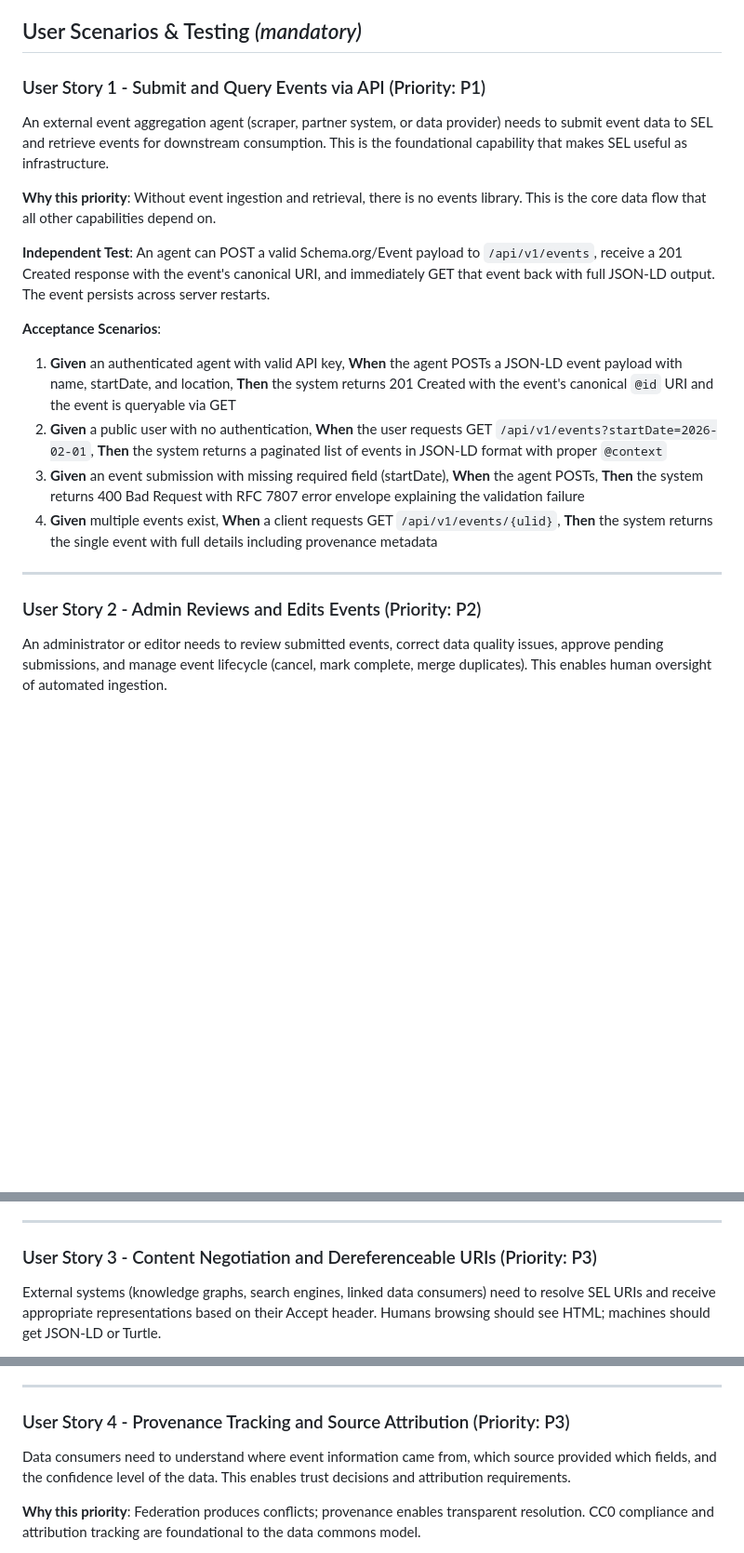
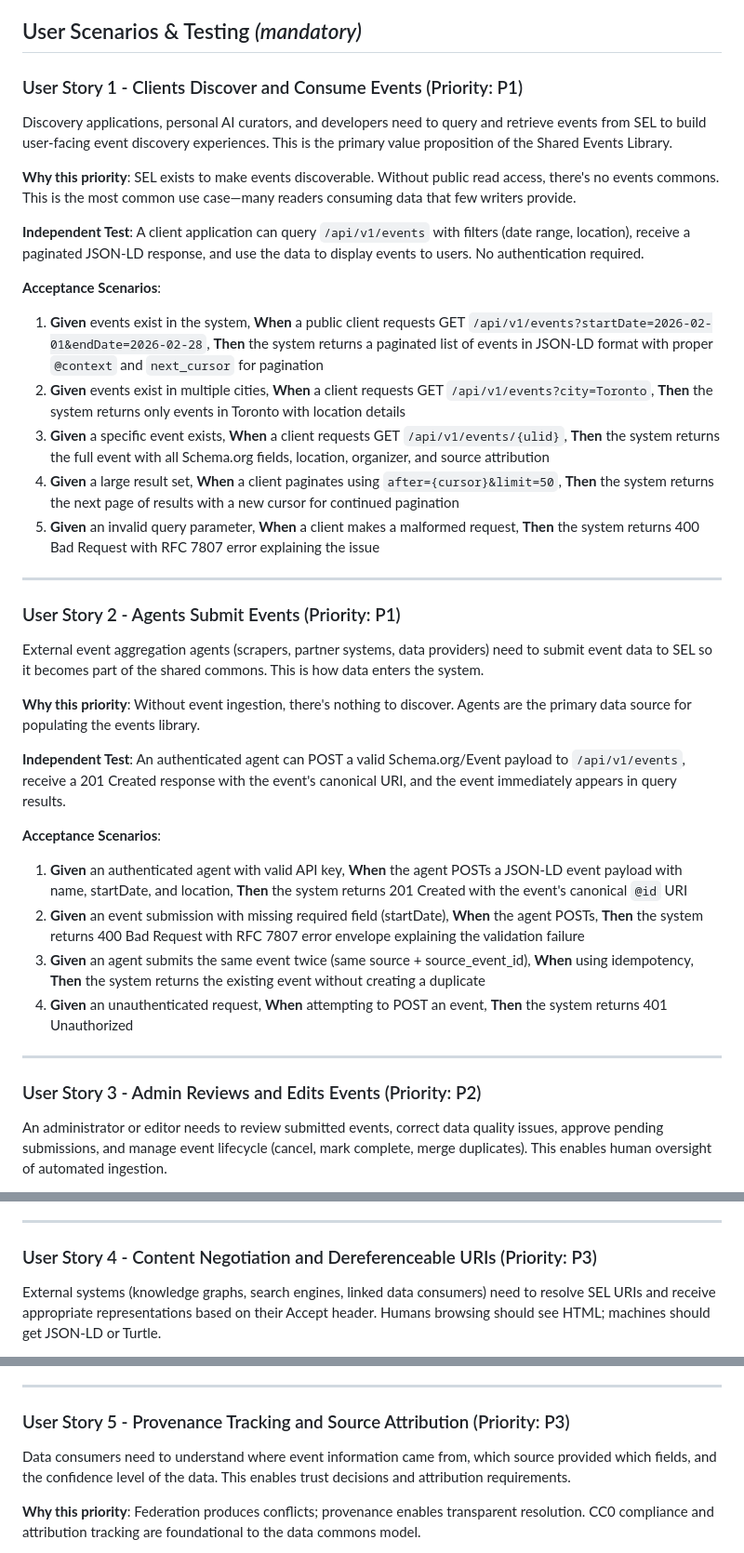
Before and after one commit to Togather-Foundation/server, a Markdown page: specs/001-sel-backend/spec.md, 3 parts joined by grey strips. Shown at 93% size. GitHub-like rendering; blank space fills up the shorter version.

Commit message:
fix(spec): separate client discovery from agent submission
Split User Story 1 into two distinct P1 stories:
- US1: Clients Discover and Consume Events (public read)
- US2: Agents Submit Events (authenticated write)

This correctly reflects SEL's primary value proposition:
many readers consuming data from few writers.

```diff
--- a/specs/001-sel-backend/spec.md
+++ b/specs/001-sel-backend/spec.md
@@ -7,24 +7,42 @@
 
 ## User Scenarios & Testing *(mandatory)*
 
-### User Story 1 - Submit and Query Events via API (Priority: P1)
+### User Story 1 - Clients Discover and Consume Events (Priority: P1)
 
-An external event aggregation agent (scraper, partner system, or data provider) needs to submit event data to SEL and retrieve events for downstream consumption. This is the foundational capability that makes SEL useful as infrastructure.
+Discovery applications, personal AI curators, and developers need to query and retrieve events from SEL to build user-facing event discovery experiences. This is the primary value proposition of the Shared Events Library.
 
-**Why this priority**: Without event ingestion and retrieval, there is no events library. This is the core data flow that all other capabilities depend on.
+**Why this priority**: SEL exists to make events discoverable. Without public read access, there's no events commons. This is the most common use case—many readers consuming data that few writers provide.
 
-**Independent Test**: An agent can POST a valid Schema.org/Event payload to `/api/v1/events`, receive a 201 Created response with the event's canonical URI, and immediately GET that event back with full JSON-LD output. The event persists across server restarts.
+**Independent Test**: A client application can query `/api/v1/events` with filters (date range, location), receive a paginated JSON-LD response, and use the data to display events to users. No authentication required.
 
 **Acceptance Scenarios**:
 
-1. **Given** an authenticated agent with valid API key, **When** the agent POSTs a JSON-LD event payload with name, startDate, and location, **Then** the system returns 201 Created with the event's canonical `@id` URI and the event is queryable via GET
-2. **Given** a public user with no authentication, **When** the user requests GET `/api/v1/events?startDate=2026-02-01`, **Then** the system returns a paginated list of events in JSON-LD format with proper `@context`
-3. **Given** an event submission with missing required field (startDate), **When** the agent POSTs, **Then** the system returns 400 Bad Request with RFC 7807 error envelope explaining the validation failure
-4. **Given** multiple events exist, **When** a client requests GET `/api/v1/events/{ulid}`, **Then** the system returns the single event with full details including provenance metadata
+1. **Given** events exist in the system, **When** a public client requests GET `/api/v1/events?startDate=2026-02-01&endDate=2026-02-28`, **Then** the system returns a paginated list of events in JSON-LD format with proper `@context` and `next_cursor` for pagination
+2. **Given** events exist in multiple cities, **When** a client requests GET `/api/v1/events?city=Toronto`, **Then** the system returns only events in Toronto with location details
+3. **Given** a specific event exists, **When** a client requests GET `/api/v1/events/{ulid}`, **Then** the system returns the full event with all Schema.org fields, location, organizer, and source attribution
+4. **Given** a large result set, **When** a client paginates using `after={cursor}&limit=50`, **Then** the system returns the next page of results with a new cursor for continued pagination
+5. **Given** an invalid query parameter, **When** a client makes a malformed request, **Then** the system returns 400 Bad Request with RFC 7807 error explaining the issue
 
 ---
 
-### User Story 2 - Admin Reviews and Edits Events (Priority: P2)
+### User Story 2 - Agents Submit Events (Priority: P1)
+
+External event aggregation agents (scrapers, partner systems, data providers) need to submit event data to SEL so it becomes part of the shared commons. This is how data enters the system.
+
+**Why this priority**: Without event ingestion, there's nothing to discover. Agents are the primary data source for populating the events library.
+
+**Independent Test**: An authenticated agent can POST a valid Schema.org/Event payload to `/api/v1/events`, receive a 201 Created response with the event's canonical URI, and the event immediately appears in query results.
+
+**Acceptance Scenarios**:
+
+1. **Given** an authenticated agent with valid API key, **When** the agent POSTs a JSON-LD event payload with name, startDate, and location, **Then** the system returns 201 Created with the event's canonical `@id` URI
+2. **Given** an event submission with missing required field (startDate), **When** the agent POSTs, **Then** the system returns 400 Bad Request with RFC 7807 error envelope explaining the validation failure
+3. **Given** an agent submits the same event twice (same source + source_event_id), **When** using idempotency, **Then** the system returns the existing event without creating a duplicate
+4. **Given** an unauthenticated request, **When** attempting to POST an event, **Then** the system returns 401 Unauthorized
+
+---
+
+### User Story 3 - Admin Reviews and Edits Events (Priority: P2)
 
 An administrator or editor needs to review submitted events, correct data quality issues, approve pending submissions, and manage event lifecycle (cancel, mark complete, merge duplicates). This enables human oversight of automated ingestion.
 
@@ -41,7 +59,7 @@ An administrator or editor needs to review submitted events, correct data qualit
 
 ---
 
-### User Story 3 - Content Negotiation and Dereferenceable URIs (Priority: P3)
+### User Story 4 - Content Negotiation and Dereferenceable URIs (Priority: P3)
 
 External systems (knowledge graphs, search engines, linked data consumers) need to resolve SEL URIs and receive appropriate representations based on their Accept header. Humans browsing should see HTML; machines should get JSON-LD or Turtle.
 
@@ -58,7 +76,7 @@ External systems (knowledge graphs, search engines, linked data consumers) need
 
 ---
 
-### User Story 4 - Provenance Tracking and Source Attribution (Priority: P3)
+### User Story 5 - Provenance Tracking and Source Attribution (Priority: P3)
 
 Data consumers need to understand where event information came from, which source provided which fields, and the confidence level of the data. This enables trust decisions and attribution requirements.
 
```
Also changed, not shown: other parts of specs/001-sel-backend/spec.md (+1 -1 lines).
